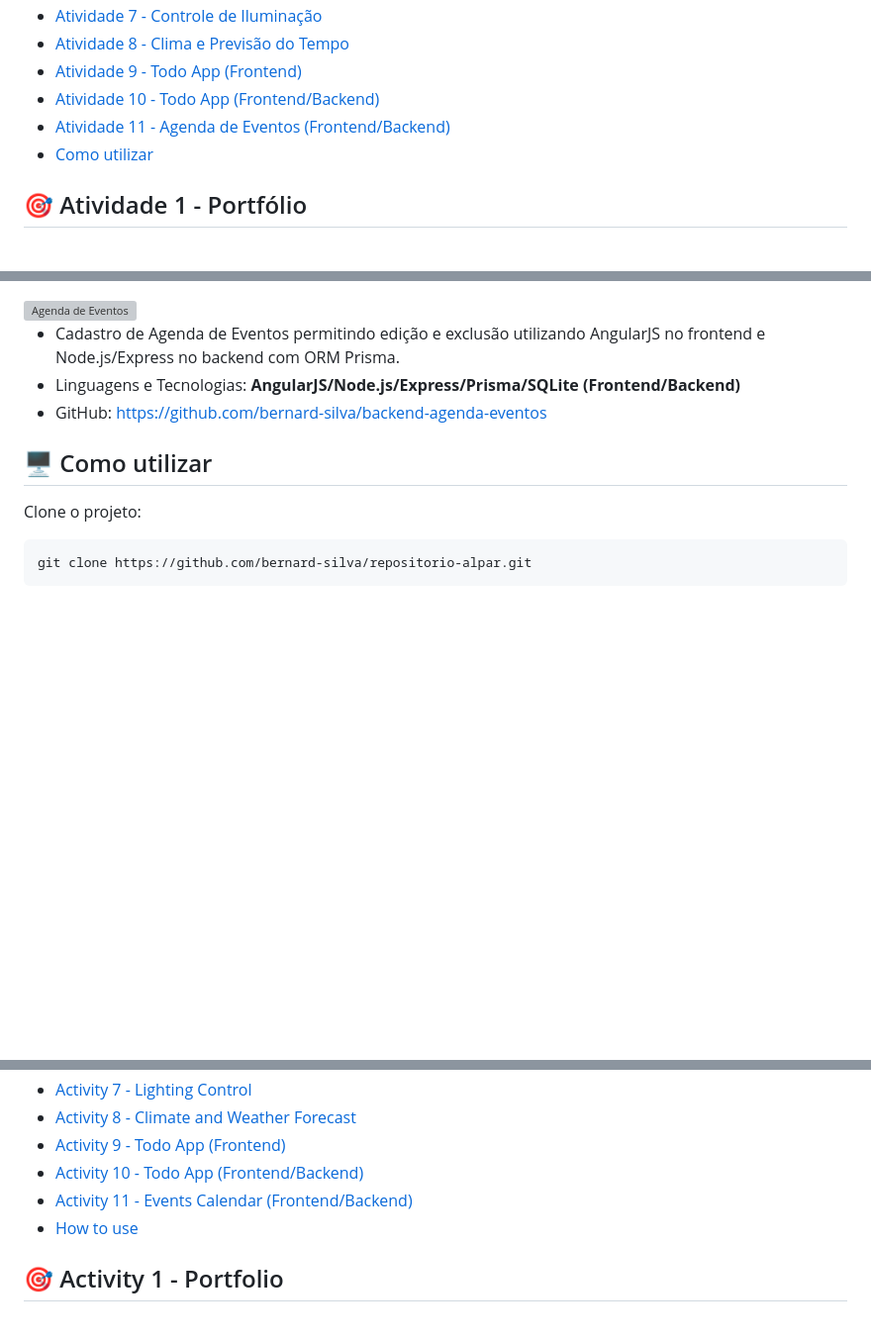
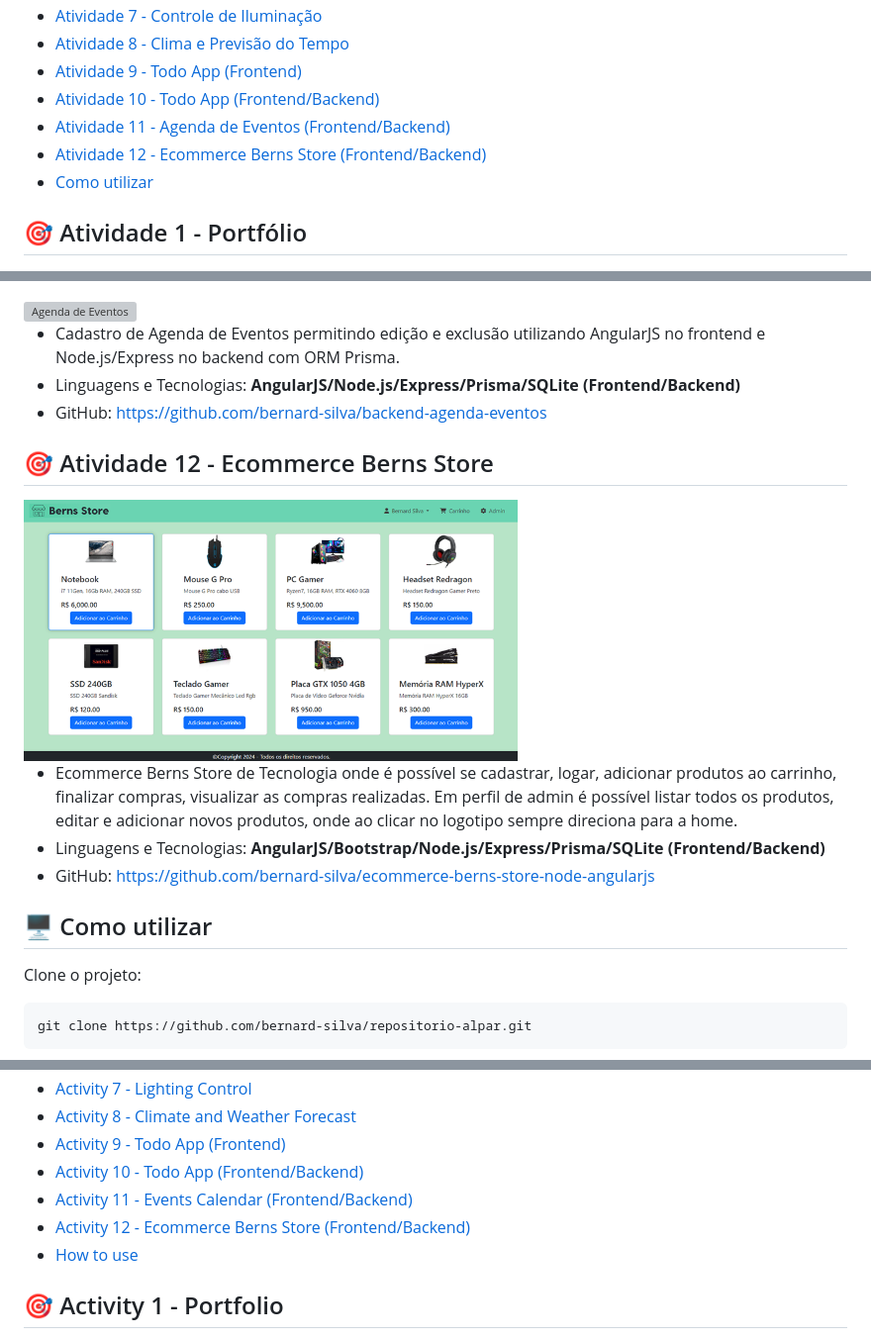
Before and after one commit to bernard-silva/repositorio-alpar, a Markdown page: README.md, 3 parts joined by grey strips. Shown: that part at 99% size. Drawn GitHub-style; pictures changed too: assets/images/protejos/atividade12.png (added); blank space fills up the shorter version; grey boxes are pictures that could not be loaded.

Commit message:
docs: adicionado projeto 12 do Ecommerce ao Portfolio e atualizado README

```diff
--- a/README.md
+++ b/README.md
@@ -29,6 +29,7 @@
 - [Atividade 9 - Todo App (Frontend)](#activ9_pt)
 - [Atividade 10 - Todo App (Frontend/Backend)](#activ10_pt)
 - [Atividade 11 - Agenda de Eventos (Frontend/Backend)](#activ11_pt)
+- [Atividade 12 - Ecommerce Berns Store (Frontend/Backend)](#activ12_pt)
 - [Como utilizar](#running_pt)
 
 
@@ -129,6 +130,14 @@
 - Linguagens e Tecnologias: **AngularJS/Node.js/Express/Prisma/SQLite (Frontend/Backend)**
 - GitHub: https://github.com/bernard-silva/backend-agenda-eventos
 
+## 🎯 Atividade 12 - Ecommerce Berns Store  <a name = "activ12_pt"></a>
+
+  <img alt="Ecommerce Berns Store" src="./assets/images/protejos/atividade12.png" width="60%">
+
+- Ecommerce Berns Store de Tecnologia onde é possível se cadastrar, logar, adicionar produtos ao carrinho, finalizar compras, visualizar as compras realizadas. Em perfil de admin é possível listar todos os produtos, editar e adicionar novos produtos, onde ao clicar no logotipo sempre direciona para a home.
+- Linguagens e Tecnologias: **AngularJS/Bootstrap/Node.js/Express/Prisma/SQLite (Frontend/Backend)**
+- GitHub: https://github.com/bernard-silva/ecommerce-berns-store-node-angularjs
+
 ## 🖥️ Como utilizar <a name = "running_pt"></a>
 
 Clone o projeto:
@@ -154,6 +163,7 @@ git clone https://github.com/bernard-silva/repositorio-alpar.git
 - [Activity 9 - Todo App (Frontend)](#activ9_en)
 - [Activity 10 - Todo App (Frontend/Backend)](#activ10_en)
 - [Activity 11 - Events Calendar (Frontend/Backend)](#activ11_en)
+- [Activity 12 - Ecommerce Berns Store (Frontend/Backend)](#activ12_en)
 - [How to use](#running_en)
 
 
```
Also changed, not shown: other parts of README.md (+8 -0 lines), 1 other file.
